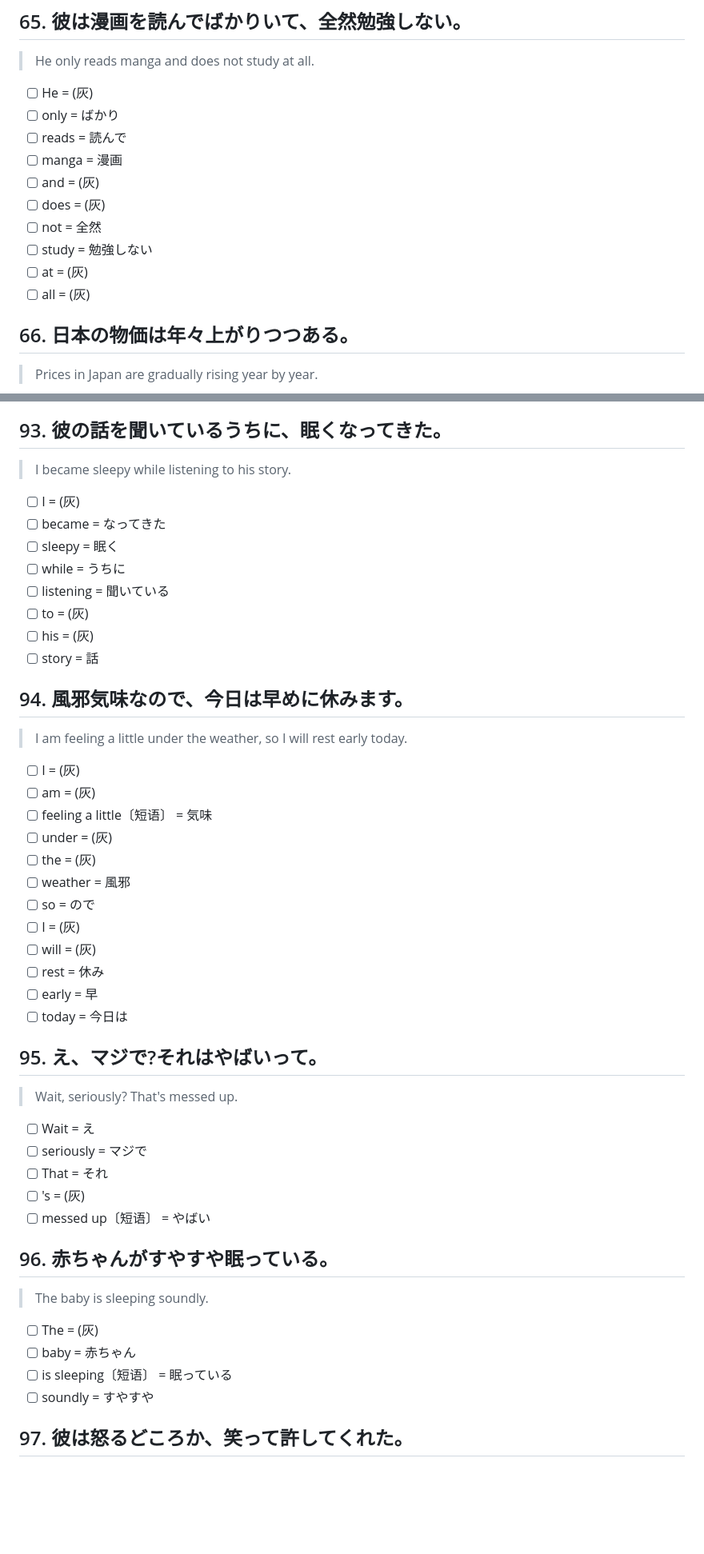
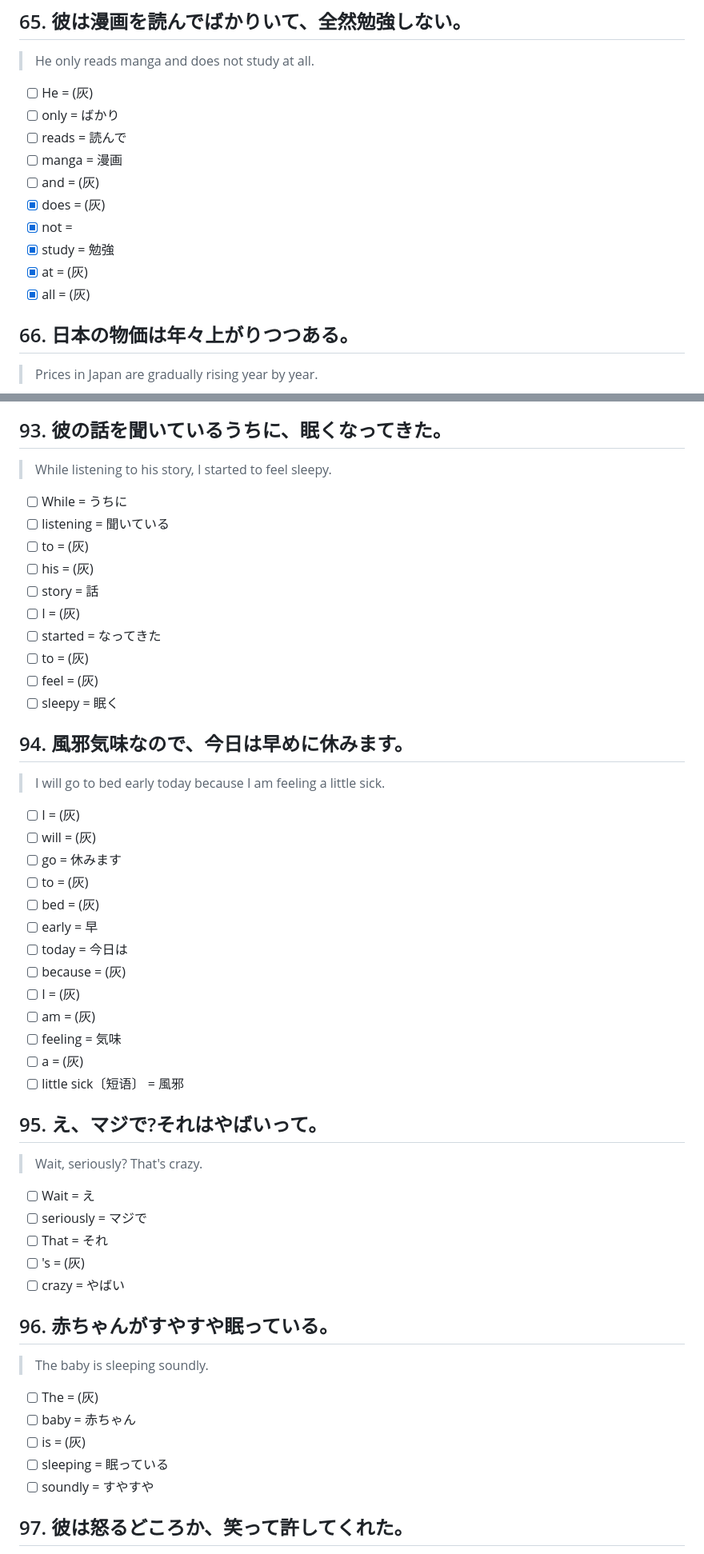
Before and after one commit to liaoyuchen729/howtosay-proxy, a Markdown page: tools/gold_review2.md, 2 parts joined by grey strips. Shown at 80% size. Drawn GitHub-style; blank space fills up the shorter version.

Commit message:
Review pack 2: items 82-100 regenerated on v27; 1-81 annotations preserved

```diff
--- a/tools/gold_review2.md
+++ b/tools/gold_review2.md
@@ -873,11 +873,11 @@
 - [ ] reads = 読んで
 - [ ] manga = 漫画
 - [ ] and = (灰)
-- [ ] does = (灰)
-- [ ] not = 全然
-- [ ] study = 勉強しない
-- [ ] at = (灰)
-- [ ] all = (灰)
+- [x] does = (灰)
+- [x] not =
+- [x] study = 勉強
+- [x] at = (灰)
+- [x] all = (灰)
 
 ## 66. 日本の物価は年々上がりつつある。
 > Prices in Japan are gradually rising year by year.
@@ -1196,48 +1201,52 @@
 - [ ] departure = 出発
 
 ## 93. 彼の話を聞いているうちに、眠くなってきた。
-> I became sleepy while listening to his story.
+> While listening to his story, I started to feel sleepy.
 
-- [ ] I = (灰)
-- [ ] became = なってきた
-- [ ] sleepy = 眠く
-- [ ] while = うちに
+- [ ] While = うちに
 - [ ] listening = 聞いている
 - [ ] to = (灰)
 - [ ] his = (灰)
 - [ ] story = 話
+- [ ] I = (灰)
+- [ ] started = なってきた
+- [ ] to = (灰)
+- [ ] feel = (灰)
+- [ ] sleepy = 眠く
 
 ## 94. 風邪気味なので、今日は早めに休みます。
-> I am feeling a little under the weather, so I will rest early today.
+> I will go to bed early today because I am feeling a little sick.
 
 - [ ] I = (灰)
-- [ ] am = (灰)
-- [ ] feeling a little〔短语〕 = 気味
-- [ ] under = (灰)
-- [ ] the = (灰)
-- [ ] weather = 風邪
-- [ ] so = ので
-- [ ] I = (灰)
 - [ ] will = (灰)
-- [ ] rest = 休み
+- [ ] go = 休みます
+- [ ] to = (灰)
+- [ ] bed = (灰)
 - [ ] early = 早
 - [ ] today = 今日は
+- [ ] because = (灰)
+- [ ] I = (灰)
+- [ ] am = (灰)
+- [ ] feeling = 気味
+- [ ] a = (灰)
+- [ ] little sick〔短语〕 = 風邪
 
 ## 95. え、マジで?それはやばいって。
-> Wait, seriously? That's messed up.
+> Wait, seriously? That's crazy.
 
 - [ ] Wait = え
 - [ ] seriously = マジで
 - [ ] That = それ
 - [ ] 's = (灰)
-- [ ] messed up〔短语〕 = やばい
+- [ ] crazy = やばい
 
 ## 96. 赤ちゃんがすやすや眠っている。
 > The baby is sleeping soundly.
 
 - [ ] The = (灰)
 - [ ] baby = 赤ちゃん
-- [ ] is sleeping〔短语〕 = 眠っている
+- [ ] is = (灰)
+- [ ] sleeping = 眠っている
 - [ ] soundly = すやすや
 
 ## 97. 彼は怒るどころか、笑って許してくれた。
```
Also changed, not shown: other parts of tools/gold_review2.md (+148 -143 lines).
